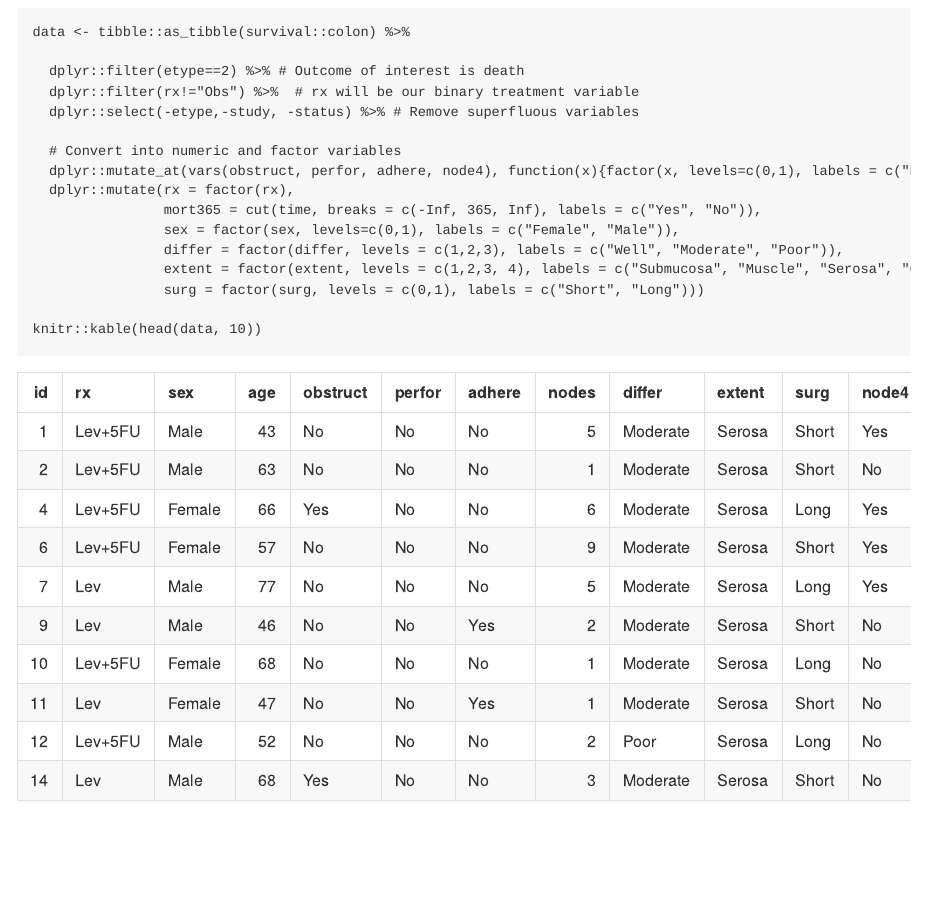
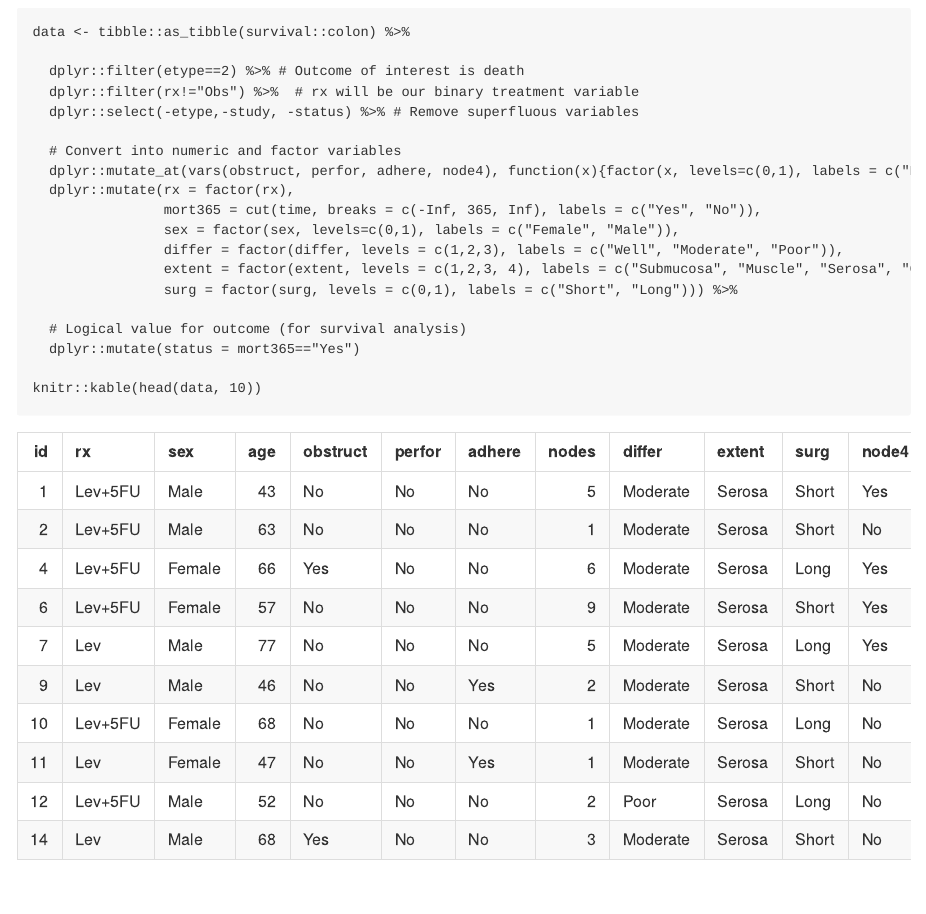
Before and after one commit to kamclean/finalpsm, an R Markdown document (vignette/vignette_1_match.Rmd): the page in a window 1100 px wide, from 320 px down. Rendered offline with R 4.5, knitr and Pandoc, with nearby package versions; some code elsewhere in the file could not run offline.

```diff
--- a/vignette/vignette_1_match.Rmd
+++ b/vignette/vignette_1_match.Rmd
@@ -33,7 +33,10 @@
                 sex = factor(sex, levels=c(0,1), labels = c("Female", "Male")),
                 differ = factor(differ, levels = c(1,2,3), labels = c("Well", "Moderate", "Poor")),
                 extent = factor(extent, levels = c(1,2,3, 4), labels = c("Submucosa", "Muscle", "Serosa", "Contiguous Structures")),
-                surg = factor(surg, levels = c(0,1), labels = c("Short", "Long")))
+                surg = factor(surg, levels = c(0,1), labels = c("Short", "Long"))) %>%
+
+  # Logical value for outcome (for survival analysis)
+  dplyr::mutate(status = mort365=="Yes")
 
 knitr::kable(head(data, 10))
 
```
Also changed, not shown: R/matchit.R (+1 -0 lines), vignette/vignette_1_match.md (deleted), vignette/vignette_1_match.Rmd (2 more changed lines), 3 other files.
